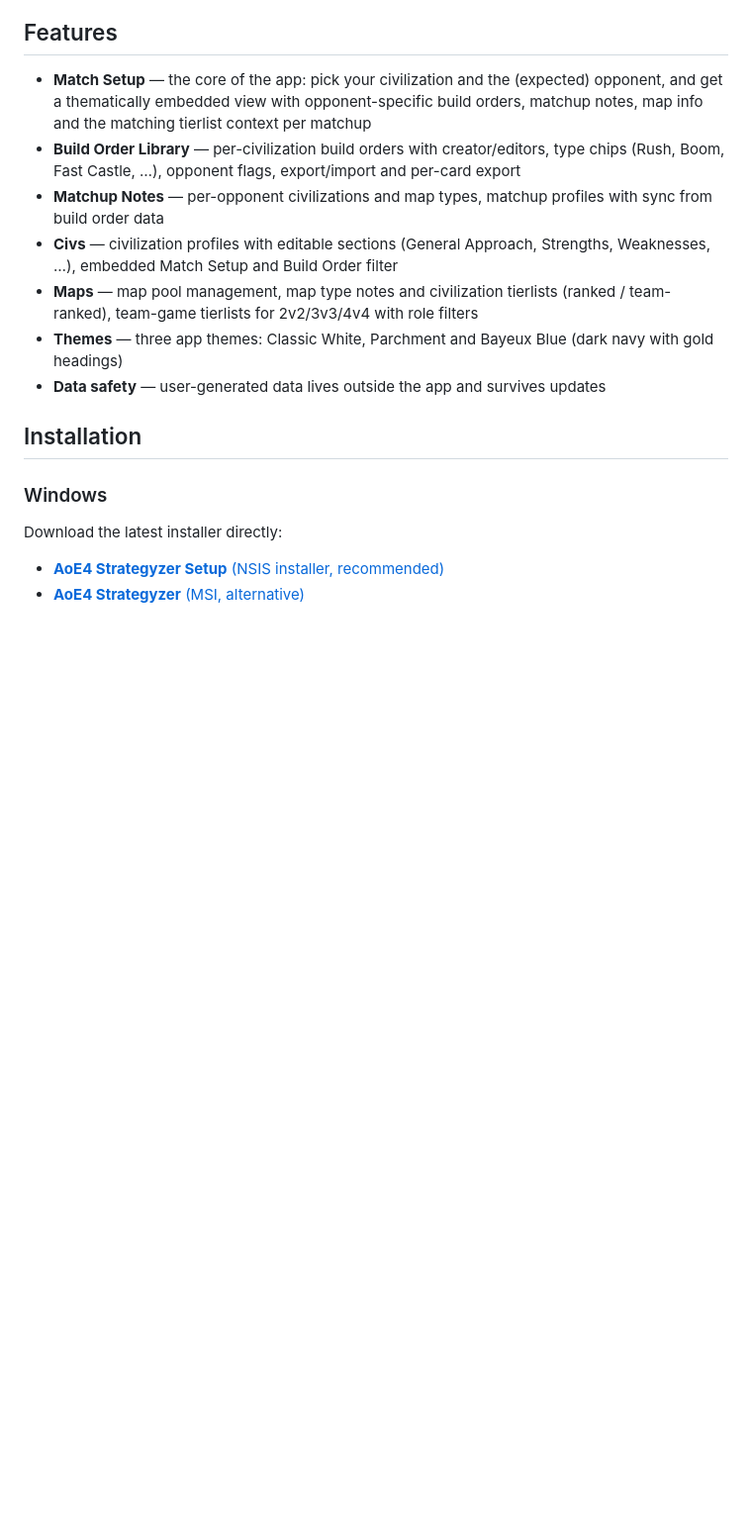
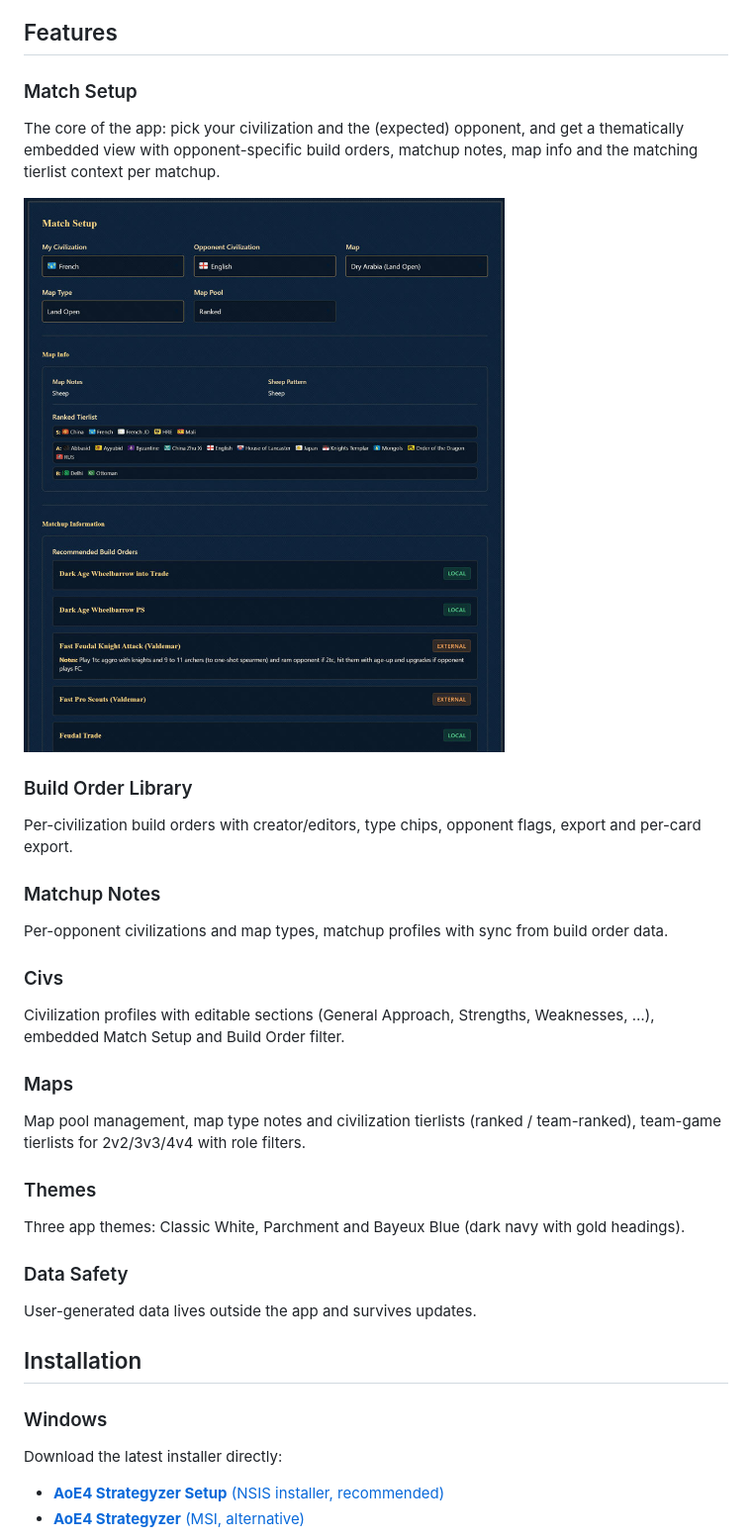
Before and after one commit to mexxez16/AoE4-Strategyzer, a Markdown page: README.md, the part around the change. Shown at 99% size. GitHub-like rendering; pictures changed too: Images/Match-Setup-AoE4-Strategyzer.jpg (added); blank space fills up the shorter version.

Commit message:
README: Features as subcategories, Match Setup screenshot
Generated by Mistral Vibe.
Co-Authored-By: Mistral Vibe <vibe@mistral.ai>

```diff
--- a/README.md
+++ b/README.md
@@ -10,13 +10,35 @@ Desktop app for Age of Empires IV strategy management — build orders, civiliza
 
 ## Features
 
-- **Match Setup** — the core of the app: pick your civilization and the (expected) opponent, and get a thematically embedded view with opponent-specific build orders, matchup notes, map info and the matching tierlist context per matchup
-- **Build Order Library** — per-civilization build orders with creator/editors, type chips (Rush, Boom, Fast Castle, …), opponent flags, export/import and per-card export
-- **Matchup Notes** — per-opponent civilizations and map types, matchup profiles with sync from build order data
-- **Civs** — civilization profiles with editable sections (General Approach, Strengths, Weaknesses, …), embedded Match Setup and Build Order filter
-- **Maps** — map pool management, map type notes and civilization tierlists (ranked / team-ranked), team-game tierlists for 2v2/3v3/4v4 with role filters
-- **Themes** — three app themes: Classic White, Parchment and Bayeux Blue (dark navy with gold headings)
-- **Data safety** — user-generated data lives outside the app and survives updates
+### Match Setup
+
+The core of the app: pick your civilization and the (expected) opponent, and get a thematically embedded view with opponent-specific build orders, matchup notes, map info and the matching tierlist context per matchup.
+
+![Match Setup](Images/Match-Setup-AoE4-Strategyzer.jpg)
+
+### Build Order Library
+
+Per-civilization build orders with creator/editors, type chips, opponent flags, export and per-card export.
+
+### Matchup Notes
+
+Per-opponent civilizations and map types, matchup profiles with sync from build order data.
+
+### Civs
+
+Civilization profiles with editable sections (General Approach, Strengths, Weaknesses, …), embedded Match Setup and Build Order filter.
+
+### Maps
+
+Map pool management, map type notes and civilization tierlists (ranked / team-ranked), team-game tierlists for 2v2/3v3/4v4 with role filters.
+
+### Themes
+
+Three app themes: Classic White, Parchment and Bayeux Blue (dark navy with gold headings).
+
+### Data Safety
+
+User-generated data lives outside the app and survives updates.
 
 ## Installation
 
```
